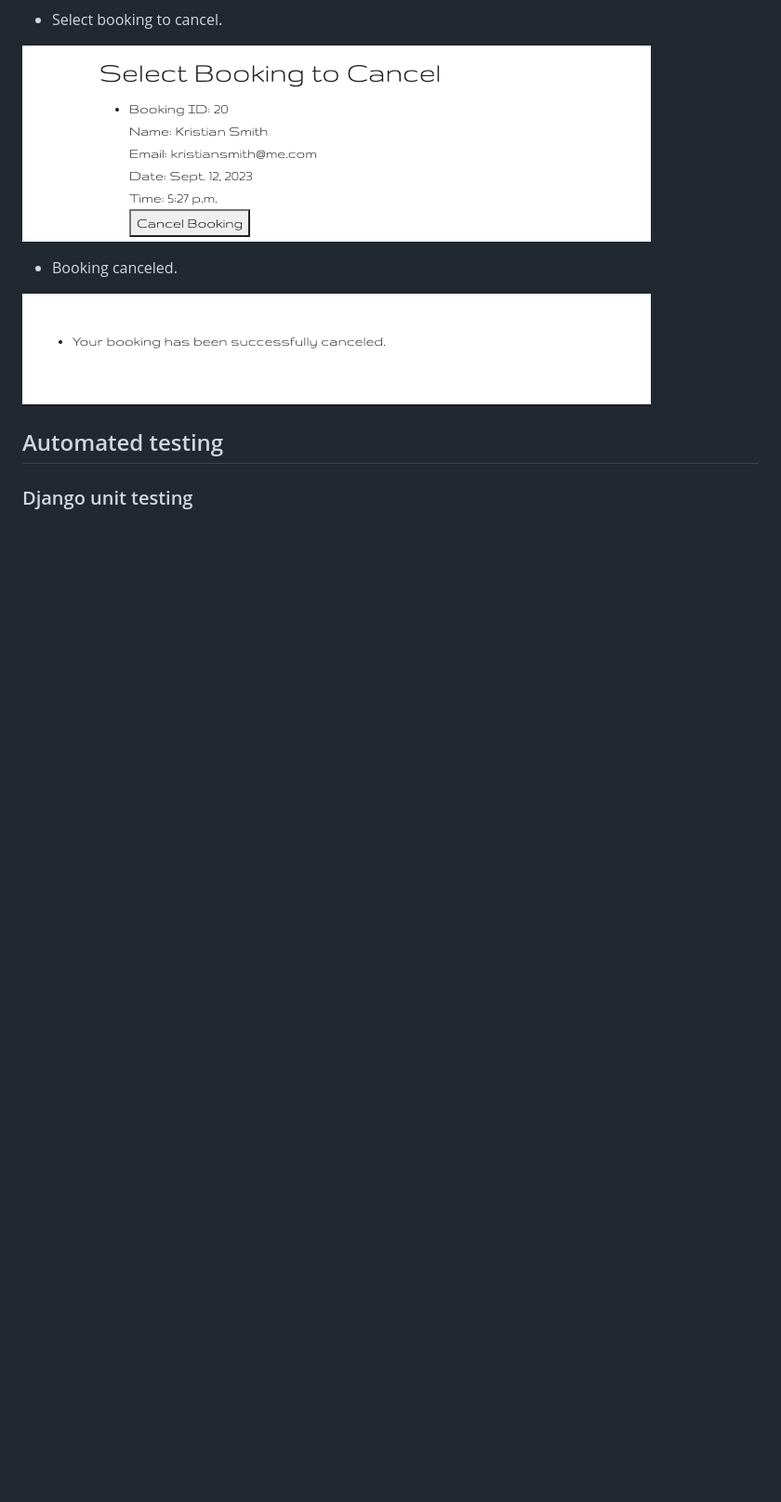
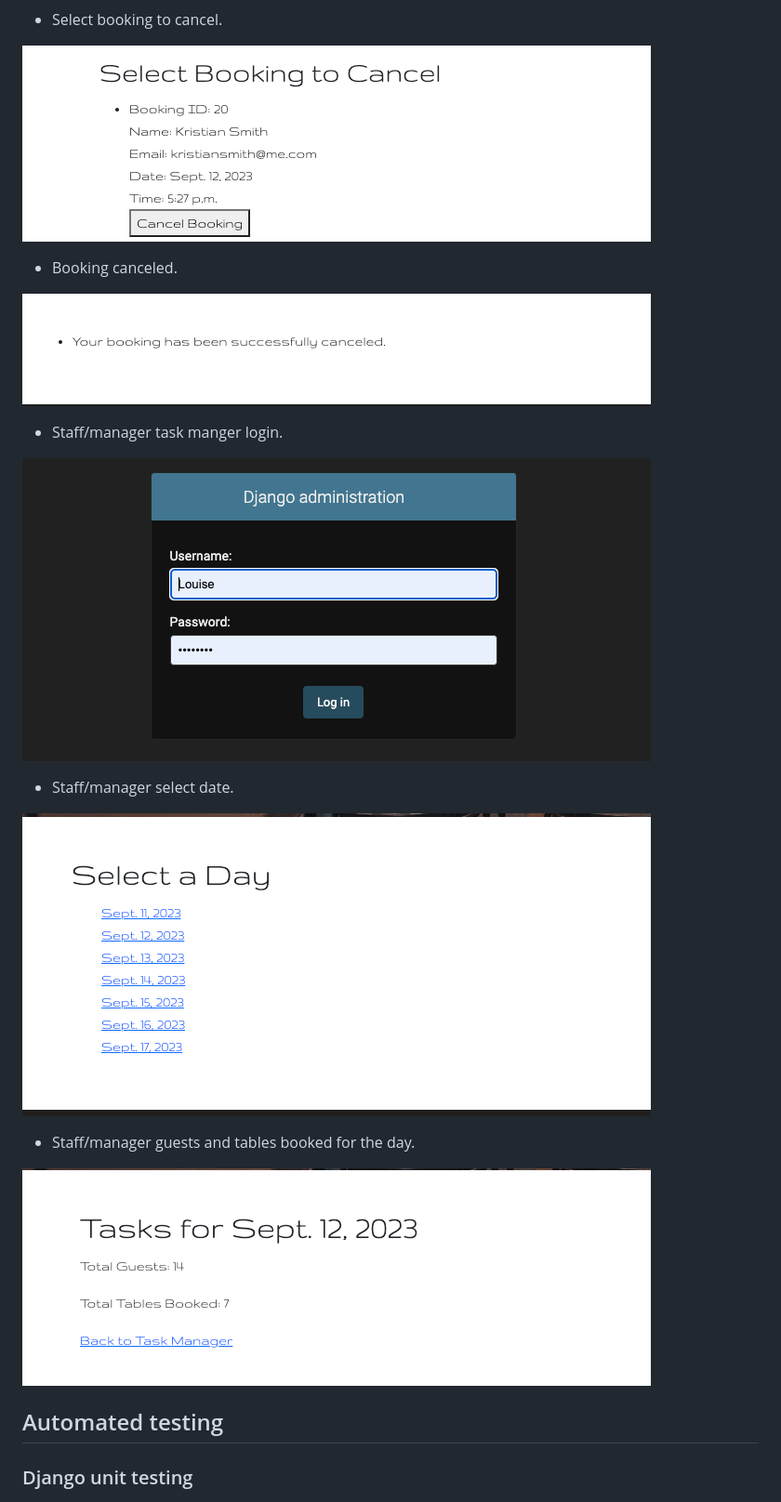
Before and after one commit to KristianDsmith/project-4, a Markdown page: TESTING.md, the part around the change. Shown: that part at 93% size. Rendered like a GitHub page; pictures changed too: static/images/guest-tables-booked.png (added), static/images/staff-login-task-manager.png (added), static/images/staff-select-date.png (added); blank space fills up the shorter version.

Commit message:
Add task manger staff manager bookings iages

```diff
--- a/TESTING.md
+++ b/TESTING.md
@@ -43,6 +43,18 @@
 - Booking canceled.
 
 ![manual test](static/images/booking-canceled.png)
+
+- Staff/manager task manger login.
+
+![manual test](static/images/staff-login-task-manager.png)
+
+- Staff/manager select date.
+
+![manual test](static/images/staff-select-date.png)
+
+- Staff/manager guests and tables booked for the day.
+
+![manual test](static/images/guest-tables-booked.png)
 
 
 ## Automated testing
```
